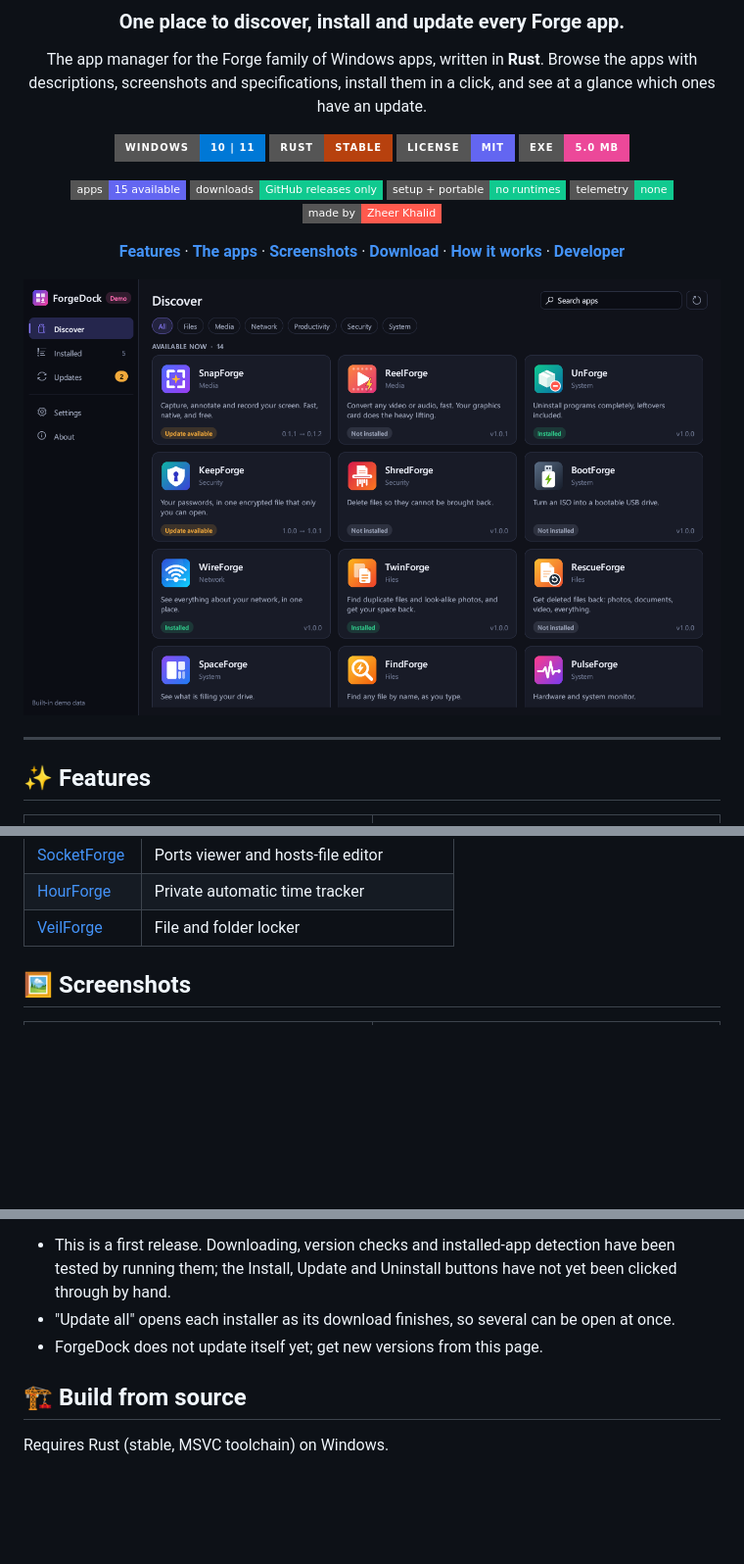
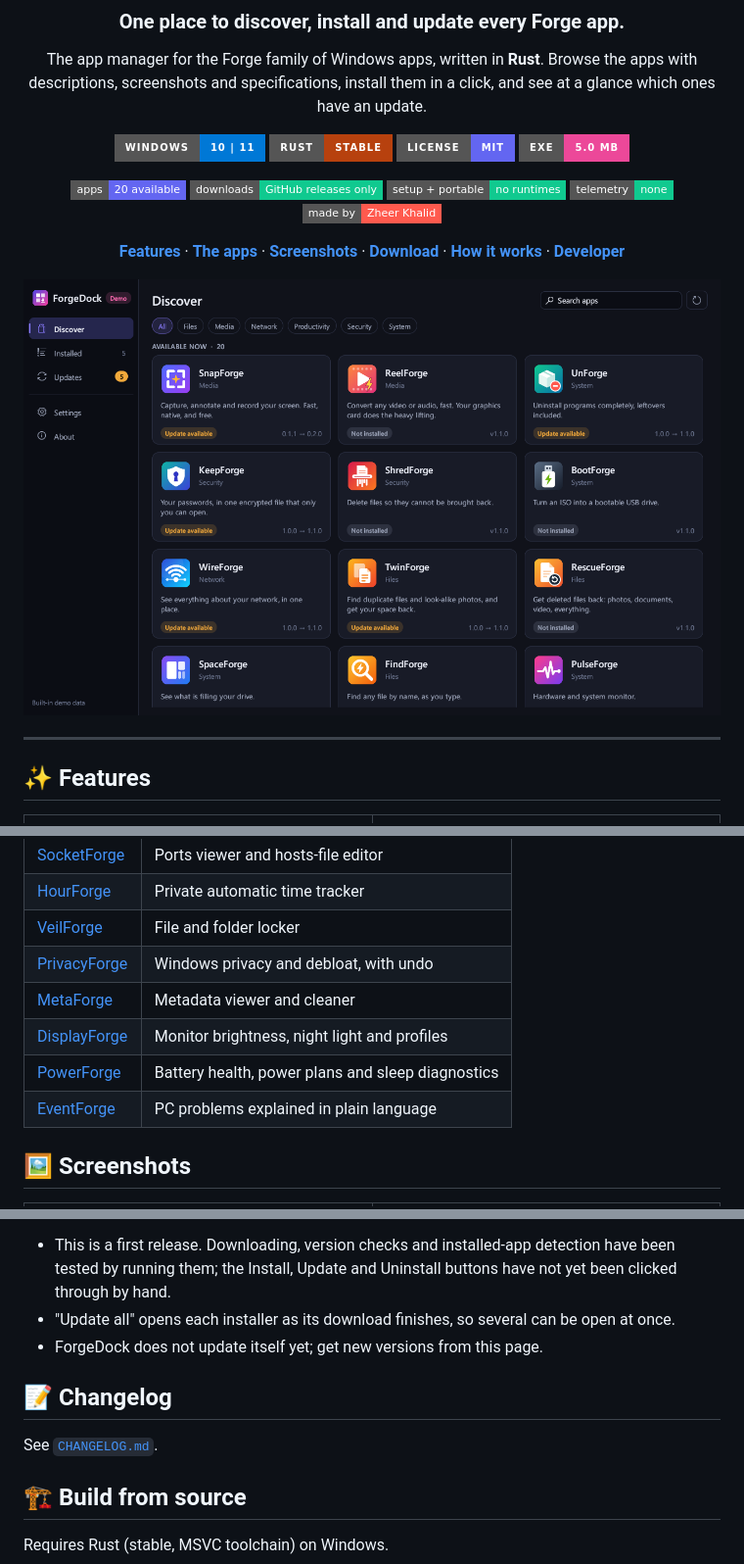
Before and after one commit to zheerkhalid/forgedock, a Markdown page: README.md, 3 parts joined by grey strips. Shown at 98% size. Drawn GitHub-style; pictures changed too: docs/screenshots/discover.png; badges without logos; blank space fills up the shorter version.

Commit message:
ForgeDock 1.1.0: five new apps and the updated releases in the catalogue
Co-Authored-By: Claude Fable 5.2 <noreply@anthropic.com>

```diff
--- a/README.md
+++ b/README.md
@@ -17,7 +17,7 @@ Browse the apps with descriptions, screenshots and specifications, install them
 </p>
 
 <p>
-  <img alt="Apps" src="https://img.shields.io/badge/apps-15%20available-6366F1?style=flat-square" />
+  <img alt="Apps" src="https://img.shields.io/badge/apps-20%20available-6366F1?style=flat-square" />
   <img alt="Source" src="https://img.shields.io/badge/downloads-GitHub%20releases%20only-10C98F?style=flat-square" />
   <img alt="Setup and portable" src="https://img.shields.io/badge/setup%20%2B%20portable-no%20runtimes-10C98F?style=flat-square" />
   <img alt="No telemetry" src="https://img.shields.io/badge/telemetry-none-10C98F?style=flat-square" />
@@ -102,6 +102,11 @@ Browse the apps with descriptions, screenshots and specifications, install them
 | [SocketForge](https://github.com/zheerkhalid/socketforge) | Ports viewer and hosts-file editor |
 | [HourForge](https://github.com/zheerkhalid/hourforge) | Private automatic time tracker |
 | [VeilForge](https://github.com/zheerkhalid/veilforge) | File and folder locker |
+| [PrivacyForge](https://github.com/zheerkhalid/privacyforge) | Windows privacy and debloat, with undo |
+| [MetaForge](https://github.com/zheerkhalid/metaforge) | Metadata viewer and cleaner |
+| [DisplayForge](https://github.com/zheerkhalid/displayforge) | Monitor brightness, night light and profiles |
+| [PowerForge](https://github.com/zheerkhalid/powerforge) | Battery health, power plans and sleep diagnostics |
+| [EventForge](https://github.com/zheerkhalid/eventforge) | PC problems explained in plain language |
 
 ## 🖼️ Screenshots
 
@@ -144,6 +149,10 @@ Good to know:
 - This is a first release. Downloading, version checks and installed-app detection have been tested by running them; the Install, Update and Uninstall buttons have not yet been clicked through by hand.
 - "Update all" opens each installer as its download finishes, so several can be open at once.
 - ForgeDock does not update itself yet; get new versions from this page.
+
+## 📝 Changelog
+
+See [`CHANGELOG.md`](CHANGELOG.md).
 
 ## 🏗️ Build from source
 
```
Also changed, not shown: CHANGELOG.md (added, +19 -0 lines), assets/icons/displayforge-icon.png (added), assets/icons/eventforge-icon.png (added), assets/icons/metaforge-icon.png (added), assets/icons/powerforge-icon.png (added), assets/icons/privacyforge-icon.png (added), 8 other files.
